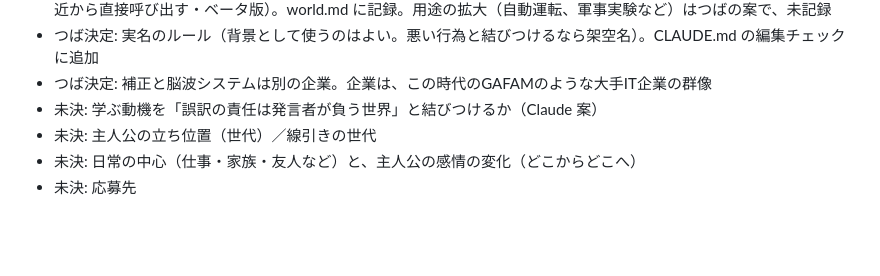
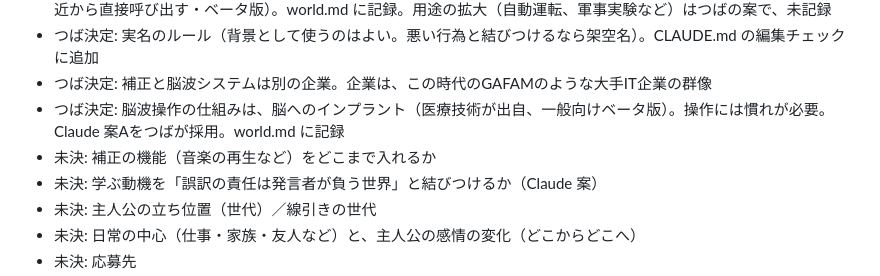
Before and after one commit to natsuaya82-crypto/viola, a Markdown page: log.md, the part around the change. Drawn GitHub-style; blank space fills up the shorter version.

```diff
--- a/log.md
+++ b/log.md
@@ -72,6 +72,8 @@
 - つば: 脳波システムの設定（大手IT企業が開発・実在社名は架空に変更・ネズミ実験の末・通信規格を脳のニューロン付近から直接呼び出す・ベータ版）。world.md に記録。用途の拡大（自動運転、軍事実験など）はつばの案で、未記録
 - つば決定: 実名のルール（背景として使うのはよい。悪い行為と結びつけるなら架空名）。CLAUDE.md の編集チェックに追加
 - つば決定: 補正と脳波システムは別の企業。企業は、この時代のGAFAMのような大手IT企業の群像
+- つば決定: 脳波操作の仕組みは、脳へのインプラント（医療技術が出自、一般向けベータ版）。操作には慣れが必要。Claude 案Aをつばが採用。world.md に記録
+- 未決: 補正の機能（音楽の再生など）をどこまで入れるか
 - 未決: 学ぶ動機を「誤訳の責任は発言者が負う世界」と結びつけるか（Claude 案）
 - 未決: 主人公の立ち位置（世代）／線引きの世代
 - 未決: 日常の中心（仕事・家族・友人など）と、主人公の感情の変化（どこからどこへ）
```
Also changed, not shown: world.md (+2 -1 lines).
